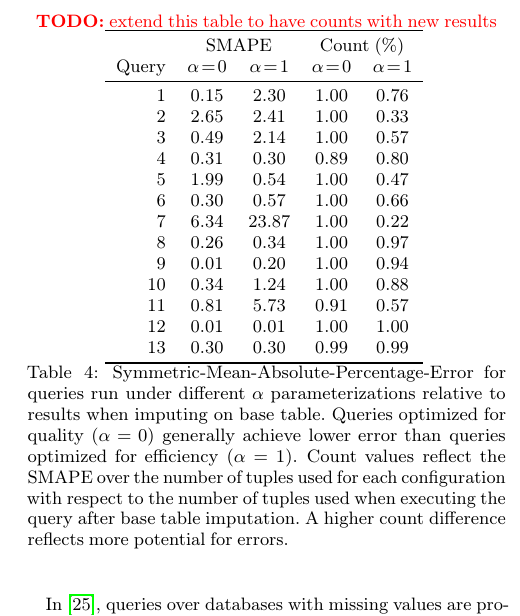
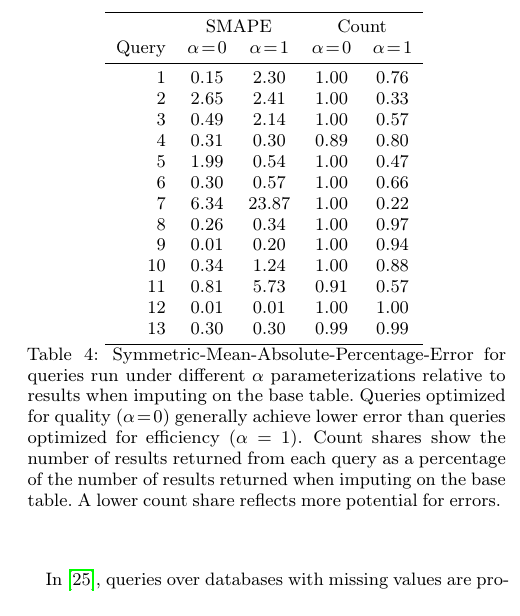
Before and after one commit to mitdbg/imputedb, a LaTeX document (paper/main.tex, which reads paper/experiments.tex, paper/tables/perf_summary_13.tex): part of one column of page 10 of 12, cut at the place of the change. Compiled offline with pdfLaTeX.

Commit message:
Update count interpretation

```diff
--- a/paper/experiments.tex
+++ b/paper/experiments.tex
@@ -202,14 +202,14 @@ running it. By using \ProjectName{} this cost can be lowered significantly.
 
 
 \begin{table}
-\todo{extend this table to have counts with new results}
 \centering
 \input{tables/perf_summary_13.tex}
 \caption{Symmetric-Mean-Absolute-Percentage-Error for queries run under different $\alpha$
-    parameterizations relative to results when imputing on base table. Queries optimized for quality ($\alpha=0$) generally achieve
-    lower error than queries optimized for efficiency ($\alpha=1$). Count values reflect the SMAPE over the number of tuples
-    used for each configuration with respect to the number of tuples used when executing the query after base table imputation. A higher
-    count difference reflects more potential for errors.}
+    parameterizations relative to results when imputing on the base table. Queries optimized
+    for quality ($\alpha=0$) generally achieve lower error than queries optimized for
+    efficiency ($\alpha=1$). Count shares show the number of results returned from each
+    query as a percentage of the number of results returned when imputing on the base table.
+    A lower count share reflects more potential for errors.}
 \label{table:smape}
 \end{table}
 
--- a/paper/tables/perf_summary_13.tex
+++ b/paper/tables/perf_summary_13.tex
@@ -1,6 +1,6 @@
 \begin{tabular}{rcccc}
 \toprule
-      & \multicolumn{2}{c}{SMAPE}   & \multicolumn{2}{c}{Count (\%)} \\
+      & \multicolumn{2}{c}{SMAPE}   & \multicolumn{2}{c}{Count} \\
 Query & $\alpha = 0$ & $\alpha = 1$ & $\alpha = 0$ & $\alpha = 1$    \\
 \midrule
     1 & 0.15         & 2.30         & 1.00         & 0.76            \\
```
Also changed, not shown: paper/experiments.tex (1 more changed lines).
